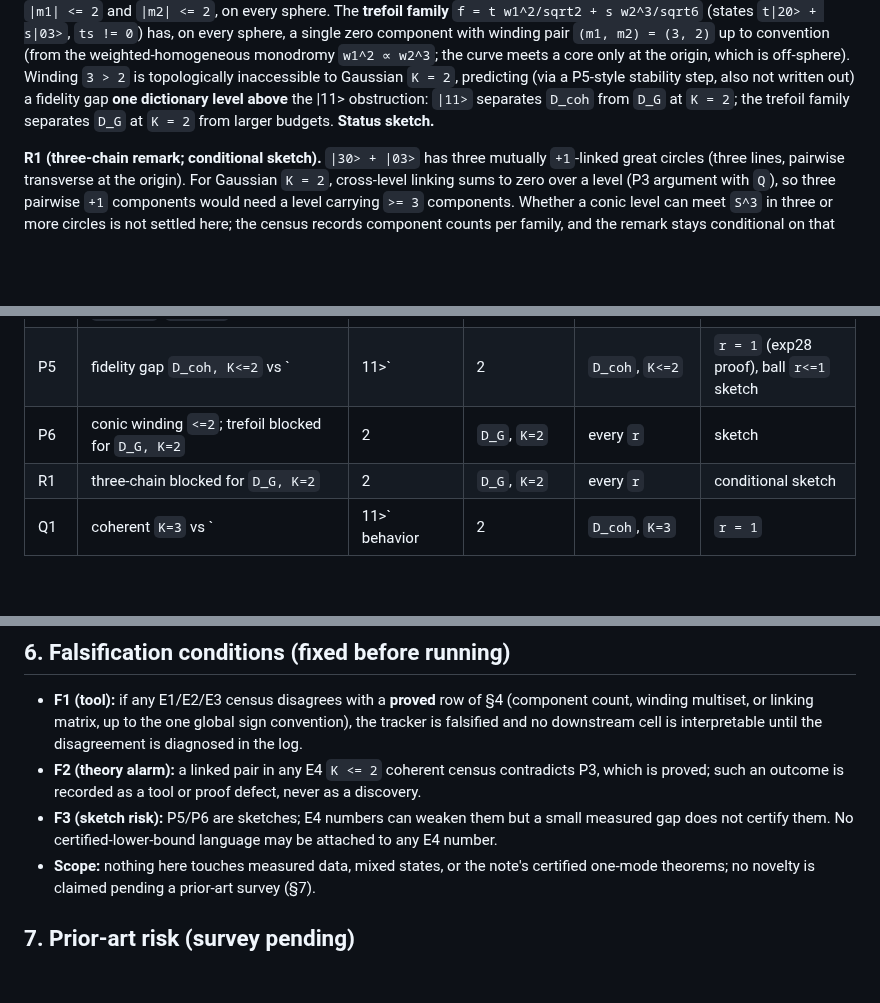
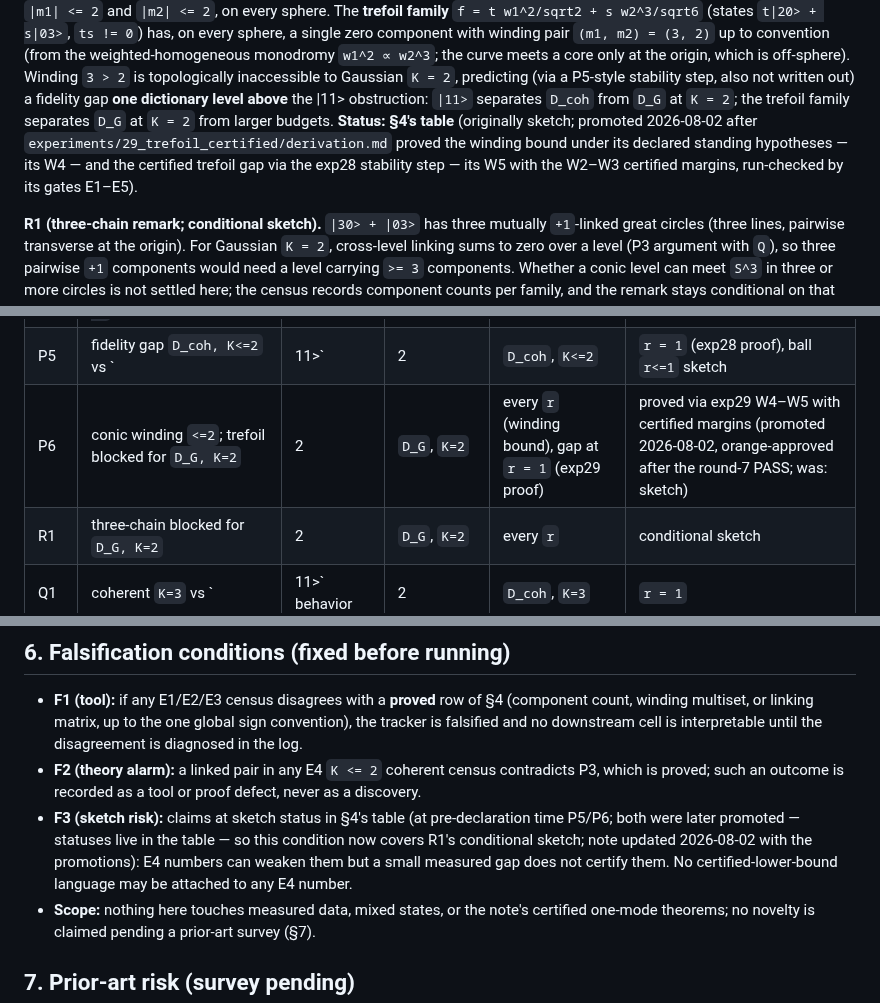
Before and after one commit to orangewk/wigner-splat, a Markdown page: experiments/24_hopf_stellar/derivation.md, 3 parts joined by grey strips. GitHub-like rendering; blank space fills up the shorter version.

Commit message:
exp24: promote P6 via exp29; align the F3 note and cross-references
- P6 status (sole authoring location: derivation.md §4 claim table)
  promoted via exp29 W4-W5 with certified margins (2026-08-02,
  orange-approved after the exp29 round-7 independent review PASS and
  the PR #157 merge). The §2 prose now ends with a table pointer and
  the promotion record, mirroring the P5 promotion; the sphere-scope
  cell records that the winding bound holds on every sphere while the
  certified gap is at r = 1 (the exp29 proof).
- F3 falsification note updated with a dated annotation: it named P5/P6
  as the sketch-status rows at pre-declaration time; statuses live in
  the table and the condition now effectively covers R1.
- Cross-references brought in line (AGENTS.md rule 9): the exp28 E5
  note no longer carries a stale P6 status, and the exp29 research-log
  entry's 'P6 row is untouched until then' sentence gets its dated
  resolution note. exp25's PC basis cell is left as the historical
  pre-declaration record, as with the P5 promotion.

Tests: 14 passed (claim-surface + artifact policy suites).

Co-Authored-By: Claude Fable 5 <noreply@anthropic.com>
Claude-Session: https://claude.ai/code/session_01So48ZWqUkpArtow1tGFGzP

```diff
--- a/experiments/24_hopf_stellar/derivation.md
+++ b/experiments/24_hopf_stellar/derivation.md
@@ -179,7 +179,12 @@ the origin, which is off-sphere). Winding `3 > 2` is topologically
 inaccessible to Gaussian `K = 2`, predicting (via a P5-style stability step,
 also not written out) a fidelity gap **one dictionary level above** the |11>
 obstruction: `|11>` separates `D_coh` from `D_G` at `K = 2`; the trefoil
-family separates `D_G` at `K = 2` from larger budgets. **Status sketch.**
+family separates `D_G` at `K = 2` from larger budgets. **Status: §4's
+table** (originally sketch; promoted 2026-08-02 after
+`experiments/29_trefoil_certified/derivation.md` proved the winding
+bound under its declared standing hypotheses — its W4 — and the
+certified trefoil gap via the exp28 stability step — its W5 with the
+W2–W3 certified margins, run-checked by its gates E1–E5).
 
 **R1 (three-chain remark; conditional sketch).** `|30> + |03>` has three
 mutually `+1`-linked great circles (three lines, pairwise transverse at the
@@ -223,7 +228,7 @@ One row per claim; empty cells would be visible.
 | P4 | TMSV odd cat: exact Hopf link, `F = 1 - lam^4` | 2 | `D_G`, `K=2` | `r = 1` (link claim), fidelity global | proved here |
 | P4b | smooth conic pair: windings `(±1,∓1)`, `lk = +1` | 2 | conic zero families | `|c| < r^2/2` | proved here (homology level) |
 | P5 | fidelity gap `D_coh, K<=2` vs `|11>` | 2 | `D_coh`, `K<=2` | `r = 1` (exp28 proof), ball `r<=1` sketch | proved via exp28 S3–S5 with an explicit constant (promoted 2026-08-02, orange-approved; was: sketch + E4 numeric) |
-| P6 | conic winding `<=2`; trefoil blocked for `D_G, K=2` | 2 | `D_G`, `K=2` | every `r` | sketch |
+| P6 | conic winding `<=2`; trefoil blocked for `D_G, K=2` | 2 | `D_G`, `K=2` | every `r` (winding bound), gap at `r = 1` (exp29 proof) | proved via exp29 W4–W5 with certified margins (promoted 2026-08-02, orange-approved after the round-7 PASS; was: sketch) |
 | R1 | three-chain blocked for `D_G, K=2` | 2 | `D_G`, `K=2` | every `r` | conditional sketch |
 | Q1 | coherent `K=3` vs `|11>` behavior | 2 | `D_coh`, `K=3` | `r = 1` | open, measured only |
 
@@ -264,9 +269,12 @@ note's sampled columns).
 - **F2 (theory alarm):** a linked pair in any E4 `K <= 2` coherent census
   contradicts P3, which is proved; such an outcome is recorded as a tool or
   proof defect, never as a discovery.
-- **F3 (sketch risk):** P5/P6 are sketches; E4 numbers can weaken them but a
-  small measured gap does not certify them. No certified-lower-bound language
-  may be attached to any E4 number.
+- **F3 (sketch risk):** claims at sketch status in §4's table (at
+  pre-declaration time P5/P6; both were later promoted — statuses live in
+  the table — so this condition now covers R1's conditional sketch; note
+  updated 2026-08-02 with the promotions): E4 numbers can weaken them but
+  a small measured gap does not certify them. No certified-lower-bound
+  language may be attached to any E4 number.
 - **Scope:** nothing here touches measured data, mixed states, or the note's
   certified one-mode theorems; no novelty is claimed pending a prior-art
   survey (§7).
```
Also changed, not shown: docs/research-log.md (+5 -0 lines), experiments/28_isotopy_stability/derivation.md (+4 -2 lines).
